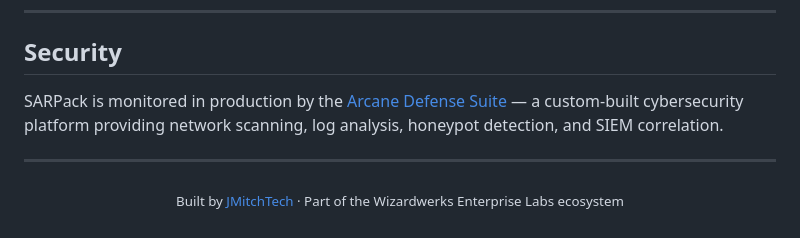
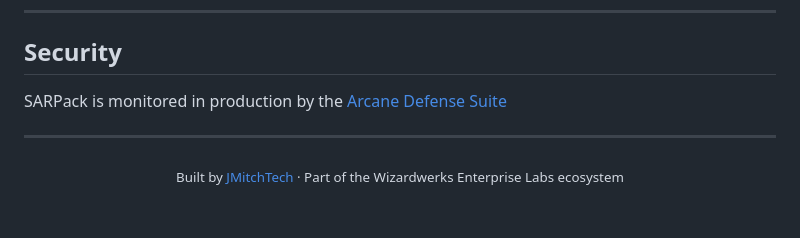
Before and after one commit to JMitchTech/SARPack, a Markdown page: README.md, the part around the change. Drawn GitHub-style.

Commit message:
Simplify security section in README
Removed unnecessary details from the security section.

```diff
--- a/README.md
+++ b/README.md
@@ -173,7 +173,7 @@ python sarpack.py
 
 ## Security
 
-SARPack is monitored in production by the [Arcane Defense Suite](https://github.com/JMitchTech/ARCANE-Defense-Suite) — a custom-built cybersecurity platform providing network scanning, log analysis, honeypot detection, and SIEM correlation.
+SARPack is monitored in production by the [Arcane Defense Suite](https://github.com/JMitchTech/ARCANE-Defense-Suite)
 
 ---
 
```
